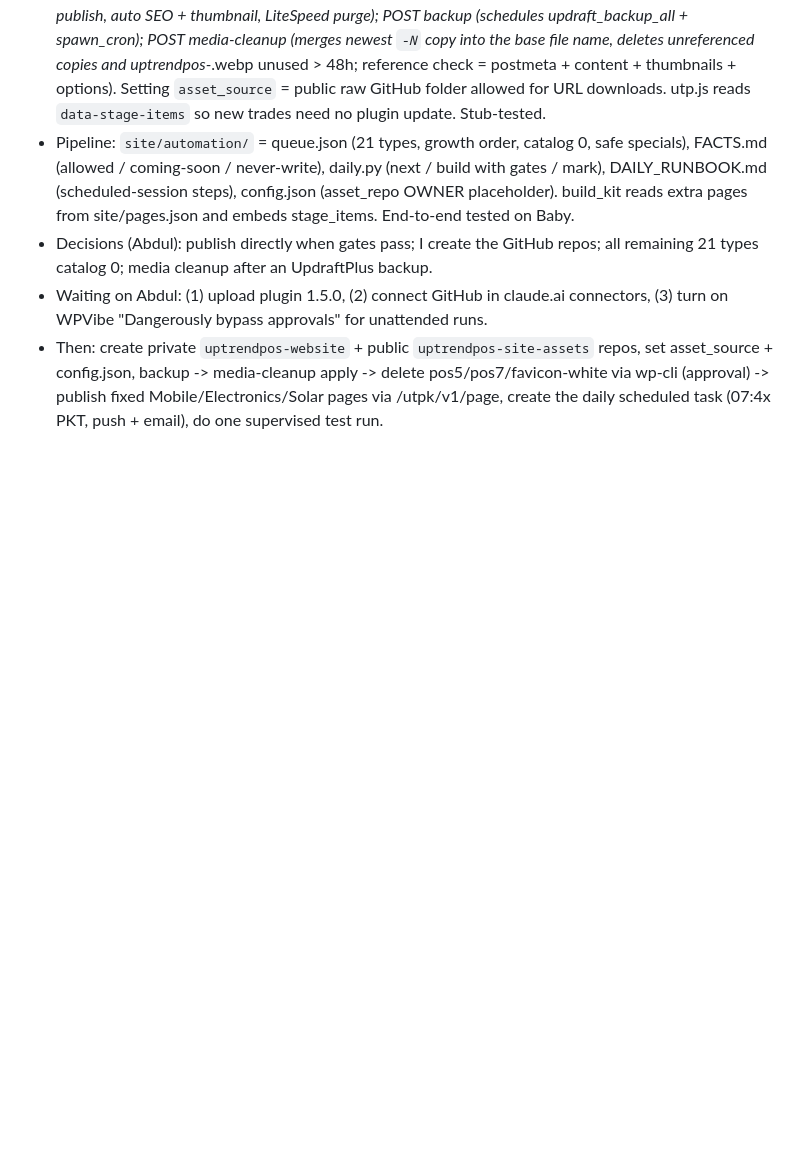
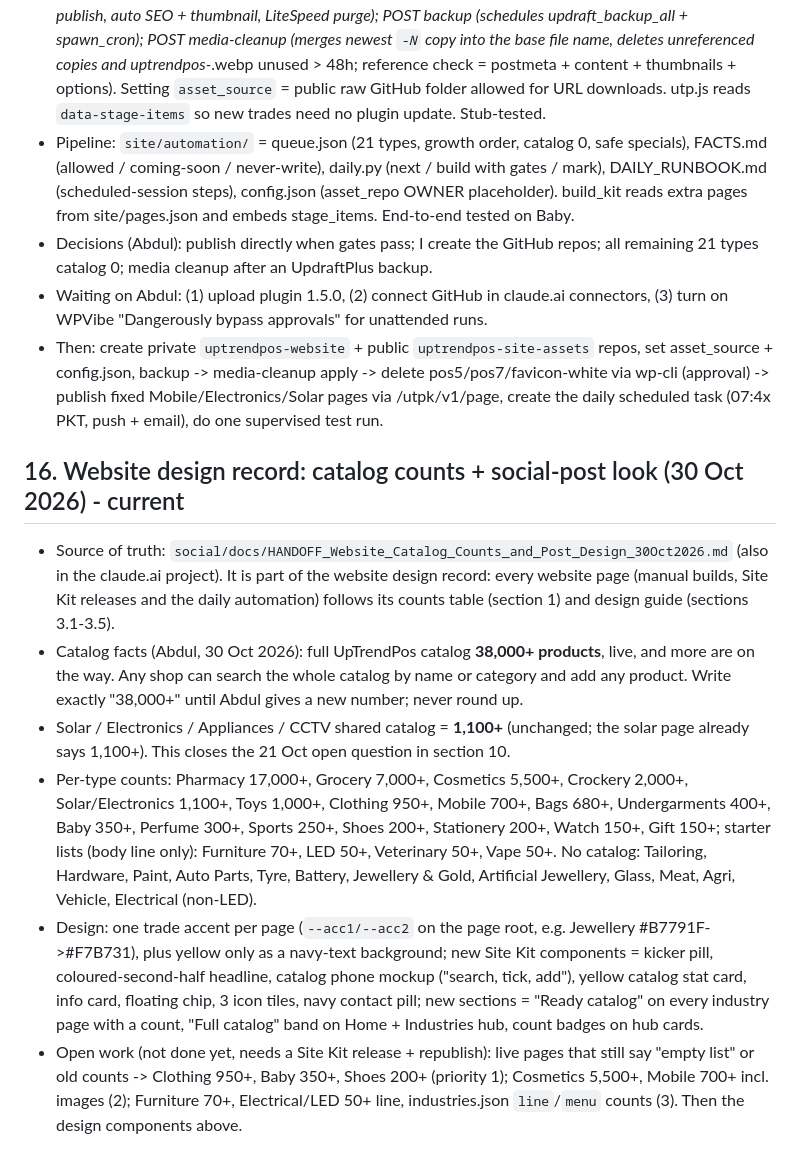
Before and after one commit to uptrendpos/uptrendpos-website, a Markdown page: HANDOFF.md, the part around the change. Drawn GitHub-style; blank space fills up the shorter version.

Commit message:
Website design record: catalog counts (38,000+ full catalog, solar 1,100+) + social-post design guide (HANDOFF 16, FACTS pointer)
Co-Authored-By: Claude Opus 5.5 <noreply@anthropic.com>
Claude-Session: https://claude.ai/code/session_01EW1DXcLbMa3HQypzq3UNfJ

```diff
--- a/HANDOFF.md
+++ b/HANDOFF.md
@@ -132,3 +132,11 @@ Read this first in a new chat. It replaces the "Fixed setup" part of claude/HAND
 - Decisions (Abdul): publish directly when gates pass; I create the GitHub repos; all remaining 21 types catalog 0; media cleanup after an UpdraftPlus backup.
 - Waiting on Abdul: (1) upload plugin 1.5.0, (2) connect GitHub in claude.ai connectors, (3) turn on WPVibe "Dangerously bypass approvals" for unattended runs.
 - Then: create private `uptrendpos-website` + public `uptrendpos-site-assets` repos, set asset_source + config.json, backup -> media-cleanup apply -> delete pos5/pos7/favicon-white via wp-cli (approval) -> publish fixed Mobile/Electronics/Solar pages via /utpk/v1/page, create the daily scheduled task (07:4x PKT, push + email), do one supervised test run.
+
+## 16. Website design record: catalog counts + social-post look (30 Oct 2026) - current
+- Source of truth: `social/docs/HANDOFF_Website_Catalog_Counts_and_Post_Design_30Oct2026.md` (also in the claude.ai project). It is part of the website design record: every website page (manual builds, Site Kit releases and the daily automation) follows its counts table (section 1) and design guide (sections 3.1-3.5).
+- Catalog facts (Abdul, 30 Oct 2026): full UpTrendPos catalog **38,000+ products**, live, and more are on the way. Any shop can search the whole catalog by name or category and add any product. Write exactly "38,000+" until Abdul gives a new number; never round up.
+- Solar / Electronics / Appliances / CCTV shared catalog = **1,100+** (unchanged; the solar page already says 1,100+). This closes the 21 Oct open question in section 10.
+- Per-type counts: Pharmacy 17,000+, Grocery 7,000+, Cosmetics 5,500+, Crockery 2,000+, Solar/Electronics 1,100+, Toys 1,000+, Clothing 950+, Mobile 700+, Bags 680+, Undergarments 400+, Baby 350+, Perfume 300+, Sports 250+, Shoes 200+, Stationery 200+, Watch 150+, Gift 150+; starter lists (body line only): Furniture 70+, LED 50+, Veterinary 50+, Vape 50+. No catalog: Tailoring, Hardware, Paint, Auto Parts, Tyre, Battery, Jewellery & Gold, Artificial Jewellery, Glass, Meat, Agri, Vehicle, Electrical (non-LED).
+- Design: one trade accent per page (`--acc1/--acc2` on the page root, e.g. Jewellery #B7791F->#F7B731), plus yellow only as a navy-text background; new Site Kit components = kicker pill, coloured-second-half headline, catalog phone mockup ("search, tick, add"), yellow catalog stat card, info card, floating chip, 3 icon tiles, navy contact pill; new sections = "Ready catalog" on every industry page with a count, "Full catalog" band on Home + Industries hub, count badges on hub cards.
+- Open work (not done yet, needs a Site Kit release + republish): live pages that still say "empty list" or old counts -> Clothing 950+, Baby 350+, Shoes 200+ (priority 1); Cosmetics 5,500+, Mobile 700+ incl. images (2); Furniture 70+, Electrical/LED 50+ line, industries.json `line`/`menu` counts (3). Then the design components above.
```
Also changed, not shown: site/automation/FACTS.md (+1 -0 lines).
